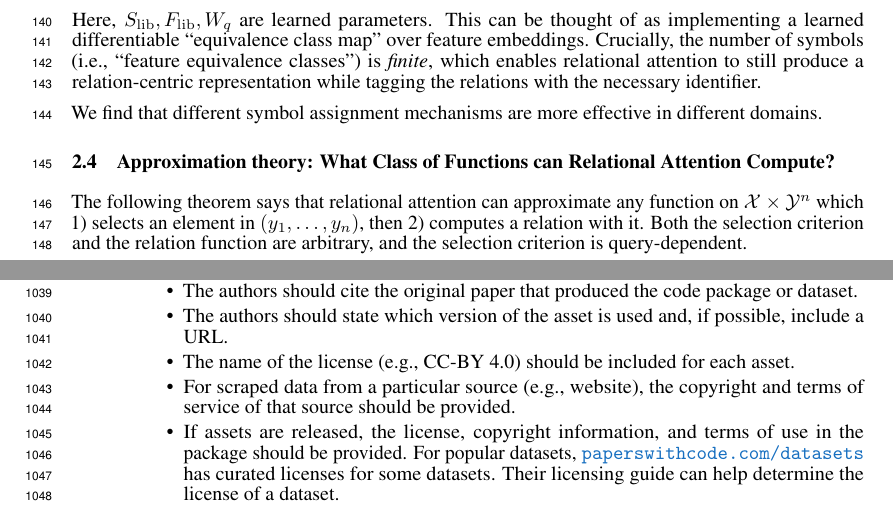
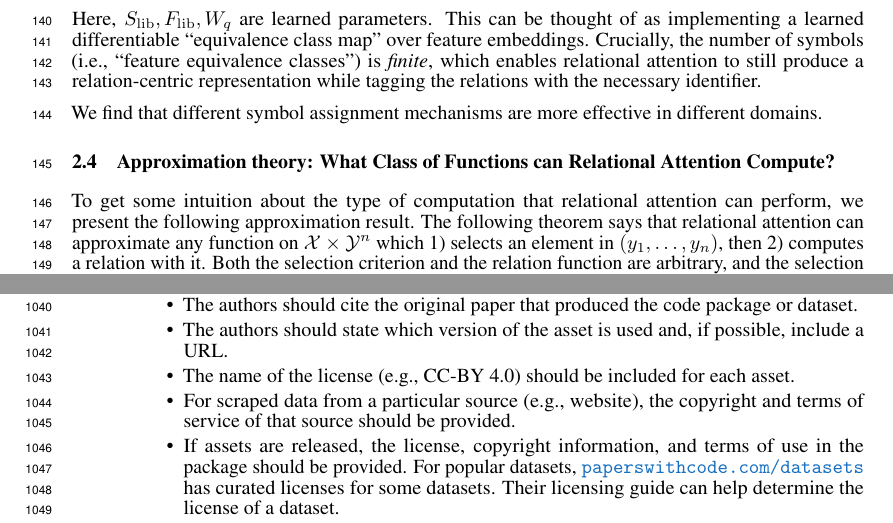
Before and after one commit to Awni00/abstract_transformer, a LaTeX paper (neurips/main.tex, which reads neurips/disentangling_attention.tex): two parts of pages 4 and 28 of 29, joined at a grey line, cut so that both start at the same text. Compiled offline with pdfLaTeX.

Commit message:
added connective sentence to introduce approximation result

```diff
--- a/neurips/disentangling_attention.tex
+++ b/neurips/disentangling_attention.tex
@@ -63,7 +63,7 @@ We find that different symbol assignment mechanisms are more effective in differ
 
 \subsection{Approximation theory: What Class of Functions can Relational Attention Compute?}\label{ssec:approx}
 
-The following theorem says that relational attention can approximate any function on $\calX \times \calY^n$ which 1) selects an element in $\ys$, then 2) computes a relation with it. Both the selection criterion and the relation function are arbitrary, and the selection criterion is query-dependent.
+To get some intuition about the type of computation that relational attention can perform, we present the following approximation result. The following theorem says that relational attention can approximate any function on $\calX \times \calY^n$ which 1) selects an element in $\ys$, then 2) computes a relation with it. Both the selection criterion and the relation function are arbitrary, and the selection criterion is query-dependent. The formal statement and proof are given in~\Cref{sec:approx}.
 \begin{theorem}[Informal]\label{theorem:func_class}
   Let $\mathrm{Select}: \calX \times \calY^n \to \calY$ be an arbitrary preference selection function, which selects an element among $\ys$ based on a query-dependent preorder relation $\{\preceq_x\}_{x \in \calX}$. Let $\mathrm{Rel}: \calX \times \calY \to \reals^{d_r}$ be an arbitrary continuous relation function on $\calX \times \calY$. There exists a relational attention module that approximates the function $\mathrm{Rel}(x, \mathrm{Select}(x, \y))$ to arbitrary precision.
 \end{theorem}
```
Also changed, not shown: neurips/disentangling_attention.tex (1 more changed lines).
